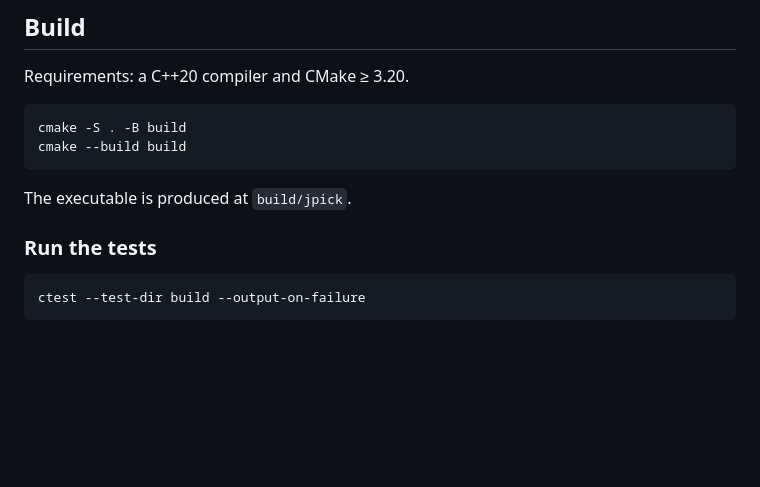
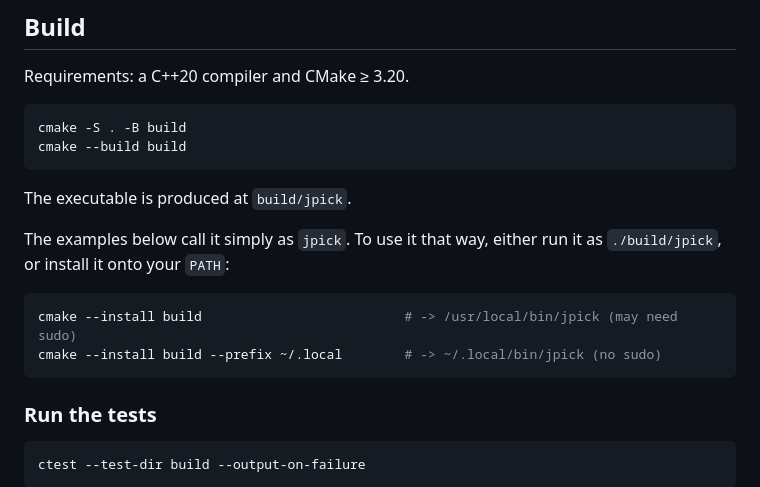
Before and after one commit to mangrisano/jpick, a Markdown page: README.md, the part around one of its changes. Rendered like a GitHub page; blank space fills up the shorter version.

````diff
--- a/README.md
+++ b/README.md
@@ -29,6 +29,14 @@ cmake --build build
 
 The executable is produced at `build/jpick`.
 
+The examples below call it simply as `jpick`. To use it that way, either run it
+as `./build/jpick`, or install it onto your `PATH`:
+
+```bash
+cmake --install build                          # -> /usr/local/bin/jpick (may need sudo)
+cmake --install build --prefix ~/.local        # -> ~/.local/bin/jpick (no sudo)
+```
+
 ### Run the tests
 
 ```bash
````
Also changed, not shown: other parts of README.md (+10 -10 lines).
